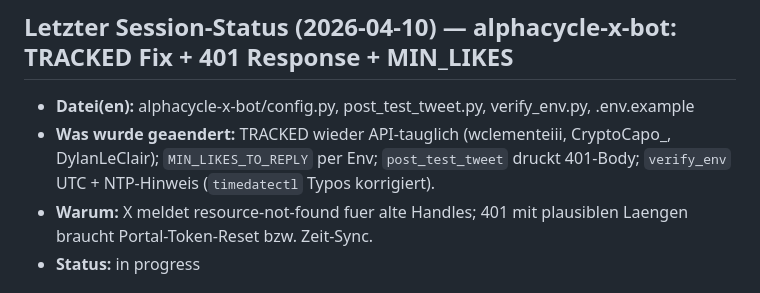
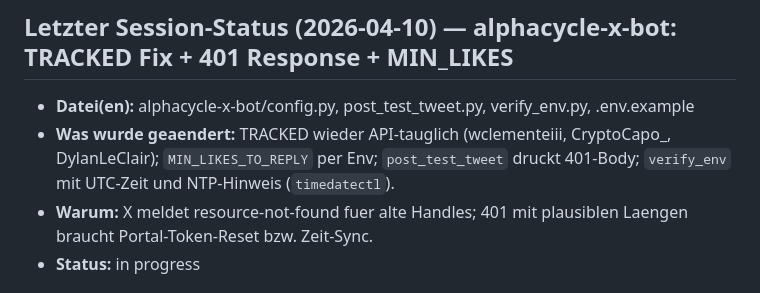
Before and after one commit to noahdeitmerg-svg/alphacycle, a Markdown page: DEPLOY_STATE.md, the part around the change. Drawn GitHub-style.

Commit message:
docs: deploy-state wording for x-bot session
Made-with: Cursor

```diff
--- a/DEPLOY_STATE.md
+++ b/DEPLOY_STATE.md
@@ -6,7 +6,7 @@
 
 ## Letzter Session-Status (2026-04-10) — alphacycle-x-bot: TRACKED Fix + 401 Response + MIN_LIKES
 - **Datei(en):** alphacycle-x-bot/config.py, post_test_tweet.py, verify_env.py, .env.example
-- **Was wurde geaendert:** TRACKED wieder API-tauglich (wclementeiii, CryptoCapo_, DylanLeClair); `MIN_LIKES_TO_REPLY` per Env; `post_test_tweet` druckt 401-Body; `verify_env` UTC + NTP-Hinweis (`timedatectl` Typos korrigiert).
+- **Was wurde geaendert:** TRACKED wieder API-tauglich (wclementeiii, CryptoCapo_, DylanLeClair); `MIN_LIKES_TO_REPLY` per Env; `post_test_tweet` druckt 401-Body; `verify_env` mit UTC-Zeit und NTP-Hinweis (`timedatectl`).
 - **Warum:** X meldet resource-not-found fuer alte Handles; 401 mit plausiblen Laengen braucht Portal-Token-Reset bzw. Zeit-Sync.
 - **Status:** in progress
 
```
